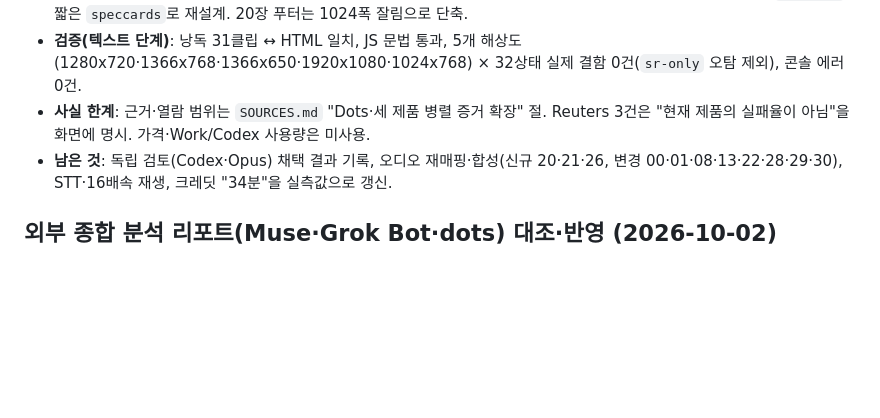
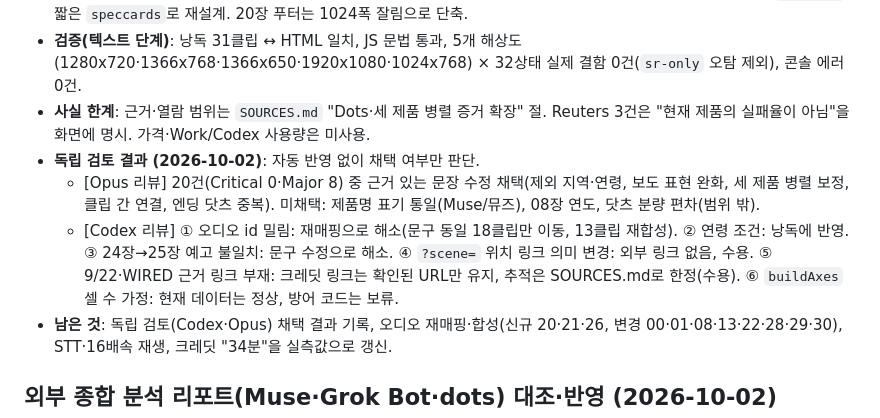
Before and after one commit to yjj3019/BotStory, a Markdown page: edu/why-ai-bots/PROGRESS.md, the part around the change. Drawn GitHub-style; blank space fills up the shorter version.

Commit message:
fix(edu): narration fixes from independent reviews and review log
Co-Authored-By: Claude Sonnet 5.5 <noreply@anthropic.com>
Claude-Session: https://claude.ai/code/session_01VD2qKT4j3mDn38vrHMFyyp

```diff
--- a/edu/why-ai-bots/PROGRESS.md
+++ b/edu/why-ai-bots/PROGRESS.md
@@ -18,6 +18,9 @@
 - **통합 중 정정**: 번호 변환이 크레딧의 과거 사실 "28클립을 빠짐없이 읽고"를 바꾼 것 되돌림. 19·25장 카드 넘침은 `riskrows`/짧은 `speccards`로 재설계. 20장 푸터는 1024폭 잘림으로 단축.
 - **검증(텍스트 단계)**: 낭독 31클립 ↔ HTML 일치, JS 문법 통과, 5개 해상도(1280x720·1366x768·1366x650·1920x1080·1024x768) × 32상태 실제 결함 0건(`sr-only` 오탐 제외), 콘솔 에러 0건.
 - **사실 한계**: 근거·열람 범위는 `SOURCES.md` "Dots·세 제품 병렬 증거 확장" 절. Reuters 3건은 "현재 제품의 실패율이 아님"을 화면에 명시. 가격·Work/Codex 사용량은 미사용.
+- **독립 검토 결과 (2026-10-02)**: 자동 반영 없이 채택 여부만 판단.
+  - [Opus 리뷰] 20건(Critical 0·Major 8) 중 근거 있는 문장 수정 채택(제외 지역·연령, 보도 표현 완화, 세 제품 병렬 보정, 클립 간 연결, 엔딩 닷츠 중복). 미채택: 제품명 표기 통일(Muse/뮤즈), 08장 연도, 닷츠 분량 편차(범위 밖).
+  - [Codex 리뷰] ① 오디오 id 밀림: 재매핑으로 해소(문구 동일 18클립만 이동, 13클립 재합성). ② 연령 조건: 낭독에 반영. ③ 24장→25장 예고 불일치: 문구 수정으로 해소. ④ `?scene=` 위치 링크 의미 변경: 외부 링크 없음, 수용. ⑤ 9/22·WIRED 근거 링크 부재: 크레딧 링크는 확인된 URL만 유지, 추적은 SOURCES.md로 한정(수용). ⑥ `buildAxes` 셀 수 가정: 현재 데이터는 정상, 방어 코드는 보류.
 - **남은 것**: 독립 검토(Codex·Opus) 채택 결과 기록, 오디오 재매핑·합성(신규 20·21·26, 변경 00·01·08·13·22·28·29·30), STT·16배속 재생, 크레딧 "34분"을 실측값으로 갱신.
 
 ## 외부 종합 분석 리포트(Muse·Grok Bot·dots) 대조·반영 (2026-10-02)
```
